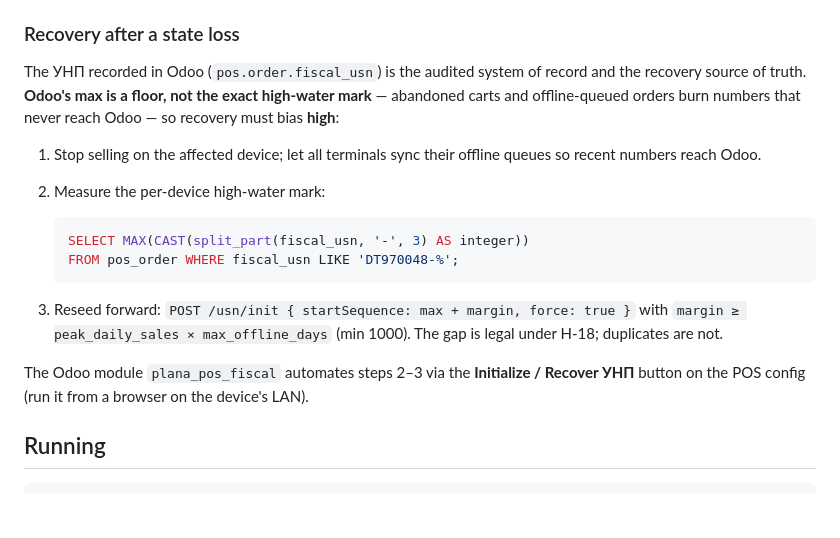
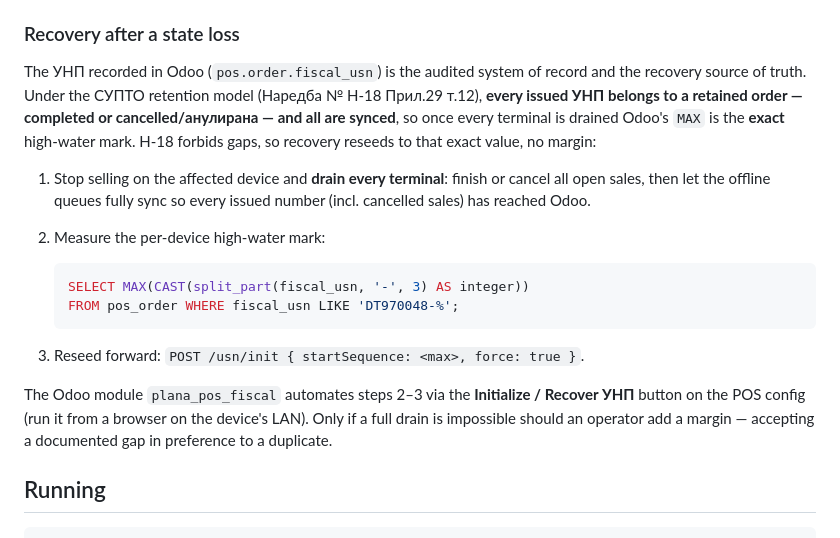
Before and after one commit to t-core-one/ErpNet.FP.js, a Markdown page: README.md, the part around the change. Rendered like a GitHub page; blank space fills up the shorter version.

Commit message:
docs: УНП recovery is exact under retention (no margin)
Align the README recovery procedure with the plana_pos_fiscal retention model
(Наредба Н-18 Прил.29 т.12): every issued УНП belongs to a retained order
(completed or cancelled), so after draining terminals Odoo's MAX is the exact
high-water mark. Reseed to that value with no margin (Н-18 forbids gaps); a
margin is an opt-in fallback only when a full drain is impossible.

Co-Authored-By: Claude Opus 4.8 (1M context) <noreply@anthropic.com>

````diff
--- a/README.md
+++ b/README.md
@@ -127,12 +127,15 @@ when the `USN_ADMIN_TOKEN` env var is set, requires a matching
 ### Recovery after a state loss
 
 The УНП recorded in Odoo (`pos.order.fiscal_usn`) is the audited system of record
-and the recovery source of truth. **Odoo's max is a floor, not the exact
-high-water mark** — abandoned carts and offline-queued orders burn numbers that
-never reach Odoo — so recovery must bias **high**:
+and the recovery source of truth. Under the СУПТО retention model (Наредба № Н-18
+Прил.29 т.12), **every issued УНП belongs to a retained order — completed or
+cancelled/анулирана — and all are synced**, so once every terminal is drained
+Odoo's `MAX` is the **exact** high-water mark. Н-18 forbids gaps, so recovery
+reseeds to that exact value, no margin:
 
-1. Stop selling on the affected device; let all terminals sync their offline
-   queues so recent numbers reach Odoo.
+1. Stop selling on the affected device and **drain every terminal**: finish or
+   cancel all open sales, then let the offline queues fully sync so every issued
+   number (incl. cancelled sales) has reached Odoo.
 2. Measure the per-device high-water mark:
 
    ```sql
@@ -140,13 +143,12 @@ never reach Odoo — so recovery must bias **high**:
    FROM pos_order WHERE fiscal_usn LIKE 'DT970048-%';
    ```
 
-3. Reseed forward: `POST /usn/init { startSequence: max + margin, force: true }`
-   with `margin ≥ peak_daily_sales × max_offline_days` (min 1000). The gap is
-   legal under Н-18; duplicates are not.
+3. Reseed forward: `POST /usn/init { startSequence: <max>, force: true }`.
 
 The Odoo module `plana_pos_fiscal` automates steps 2–3 via the
 **Initialize / Recover УНП** button on the POS config (run it from a browser on
-the device's LAN).
+the device's LAN). Only if a full drain is impossible should an operator add a
+margin — accepting a documented gap in preference to a duplicate.
 
 ## Running
 
````
